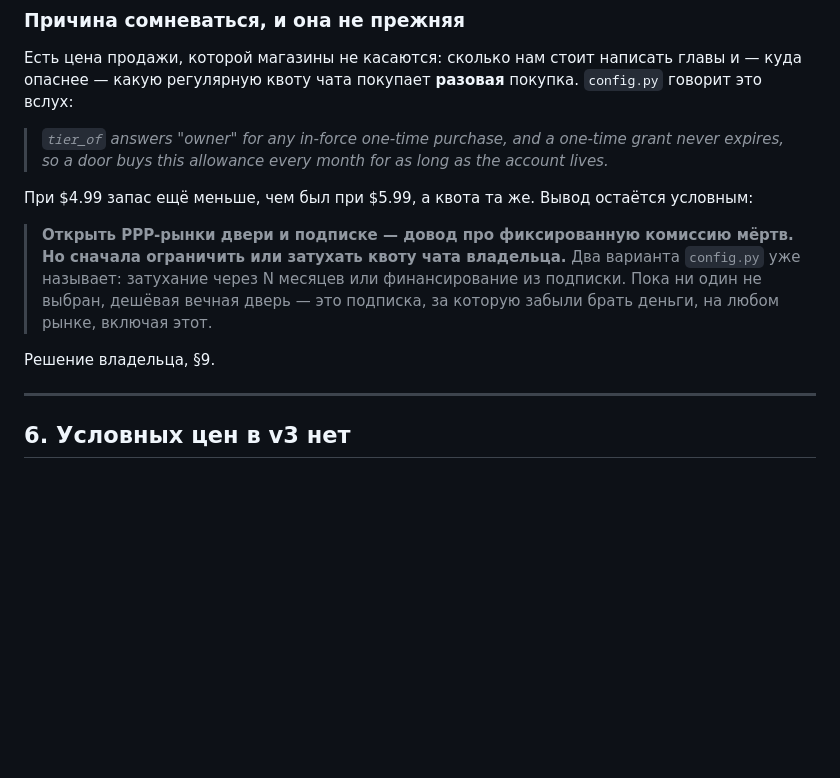
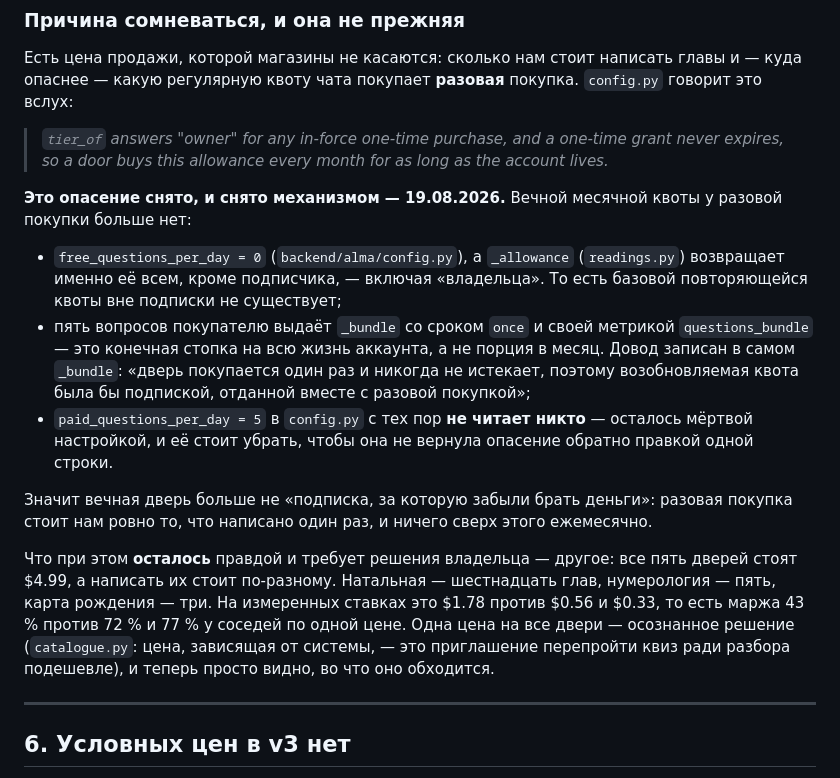
Before and after one commit to Victor-Northcode/alma-app, a Markdown page: mobile/store/PRODUCTS.md, the part around the change. Rendered like a GitHub page; blank space fills up the shorter version.

Commit message:
PRODUCTS: опасение про вечную квоту у разовой двери снято — оно устарело
Документ предупреждал: разовая дверь за $4.99 навсегда даёт тариф с
месячной квотой чата, то есть «подписка, за которую забыли брать
деньги». Опасение было верным и с тех пор закрыто механизмом, а
предупреждение осталось висеть и читалось как открытый риск.

Как закрыто: `free_questions_per_day = 0`, и `_allowance` возвращает
именно её всем, кроме подписчика, — повторяющейся квоты вне подписки не
существует вовсе. Пять вопросов покупателю выдаёт `_bundle` со сроком
`once` и своей метрикой: конечная стопка на всю жизнь аккаунта.

Заодно записано то, что осталось правдой и требует решения: все пять
дверей стоят одинаково, а стоят нам по-разному. На измеренных ставках
натальная — $1.78 против $0.33 у карты рождения, то есть маржа 43 %
против 77 % по одной цене.

`paid_questions_per_day = 5` в config.py с тех пор не читает никто —
отмечено как мёртвая настройка, которую стоит убрать, чтобы опасение не
вернулось правкой одной строки.

Co-Authored-By: Claude Fable 5 <noreply@anthropic.com>

```diff
--- a/mobile/store/PRODUCTS.md
+++ b/mobile/store/PRODUCTS.md
@@ -337,14 +337,28 @@ the developer, and calculate the service fee off the net price of the product."*
 > *`tier_of` answers "owner" for any in-force one-time purchase, and a one-time grant never
 > expires, so a door buys this allowance every month for as long as the account lives.*
 
-При $4.99 запас ещё меньше, чем был при $5.99, а квота та же. Вывод остаётся условным:
+**Это опасение снято, и снято механизмом — 19.08.2026.** Вечной месячной квоты у разовой
+покупки больше нет:
 
-> **Открыть PPP-рынки двери и подписке — довод про фиксированную комиссию мёртв. Но сначала
-> ограничить или затухать квоту чата владельца.** Два варианта `config.py` уже называет:
-> затухание через N месяцев или финансирование из подписки. Пока ни один не выбран, дешёвая
-> вечная дверь — это подписка, за которую забыли брать деньги, на любом рынке, включая этот.
+* `free_questions_per_day = 0` (`backend/alma/config.py`), а `_allowance` (`readings.py`)
+  возвращает именно её всем, кроме подписчика, — включая «владельца». То есть базовой
+  повторяющейся квоты вне подписки не существует;
+* пять вопросов покупателю выдаёт `_bundle` со сроком `once` и своей метрикой
+  `questions_bundle` — это конечная стопка на всю жизнь аккаунта, а не порция в месяц. Довод
+  записан в самом `_bundle`: «дверь покупается один раз и никогда не истекает, поэтому
+  возобновляемая квота была бы подпиской, отданной вместе с разовой покупкой»;
+* `paid_questions_per_day = 5` в `config.py` с тех пор **не читает никто** — осталось мёртвой
+  настройкой, и её стоит убрать, чтобы она не вернула опасение обратно правкой одной строки.
 
-Решение владельца, §9.
+Значит вечная дверь больше не «подписка, за которую забыли брать деньги»: разовая покупка
+стоит нам ровно то, что написано один раз, и ничего сверх этого ежемесячно.
+
+Что при этом **осталось** правдой и требует решения владельца — другое: все пять дверей стоят
+$4.99, а написать их стоит по-разному. Натальная — шестнадцать глав, нумерология — пять,
+карта рождения — три. На измеренных ставках это $1.78 против $0.56 и $0.33, то есть маржа
+43 % против 72 % и 77 % у соседей по одной цене. Одна цена на все двери — осознанное решение
+(`catalogue.py`: цена, зависящая от системы, — это приглашение перепройти квиз ради разбора
+подешевле), и теперь просто видно, во что оно обходится.
 
 ---
 
```
